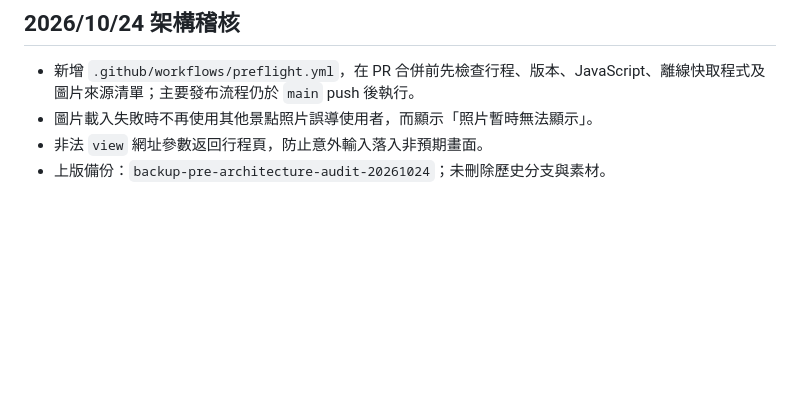
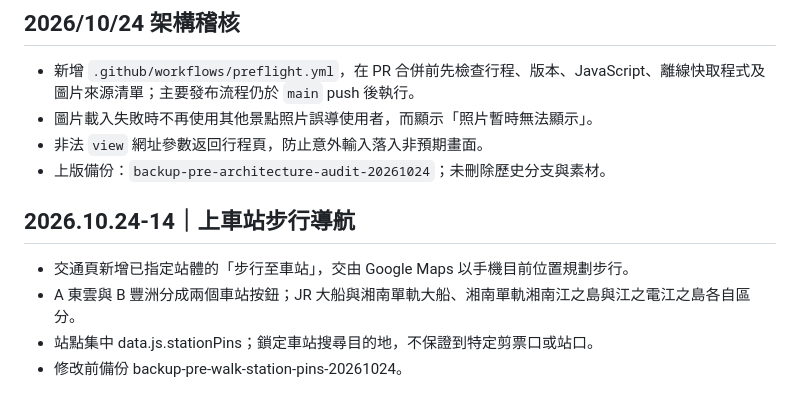
Before and after one commit to squallorc-dot/japan-company-trip-2026, a Markdown page: README.md, the part around one of its changes. Rendered like a GitHub page; blank space fills up the shorter version.

Commit message:
Walk from current location to boarding station: README.md

```diff
--- a/README.md
+++ b/README.md
@@ -178,3 +178,10 @@ https://squallorc-dot.github.io/japan-company-trip-2026/refresh.html
 - 圖片載入失敗時不再使用其他景點照片誤導使用者，而顯示「照片暫時無法顯示」。
 - 非法 `view` 網址參數返回行程頁，防止意外輸入落入非預期畫面。
 - 上版備份：`backup-pre-architecture-audit-20261024`；未刪除歷史分支與素材。
+
+
+## 2026.10.24-14｜上車站步行導航
+- 交通頁新增已指定站體的「步行至車站」，交由 Google Maps 以手機目前位置規劃步行。
+- A 東雲與 B 豐洲分成兩個車站按鈕；JR 大船與湘南單軌大船、湘南單軌湘南江之島與江之電江之島各自區分。
+- 站點集中 data.js.stationPins；鎖定車站搜尋目的地，不保證到特定剪票口或站口。
+- 修改前備份 backup-pre-walk-station-pins-20261024。
```
Also changed, not shown: other parts of README.md (+1 -1 lines).
